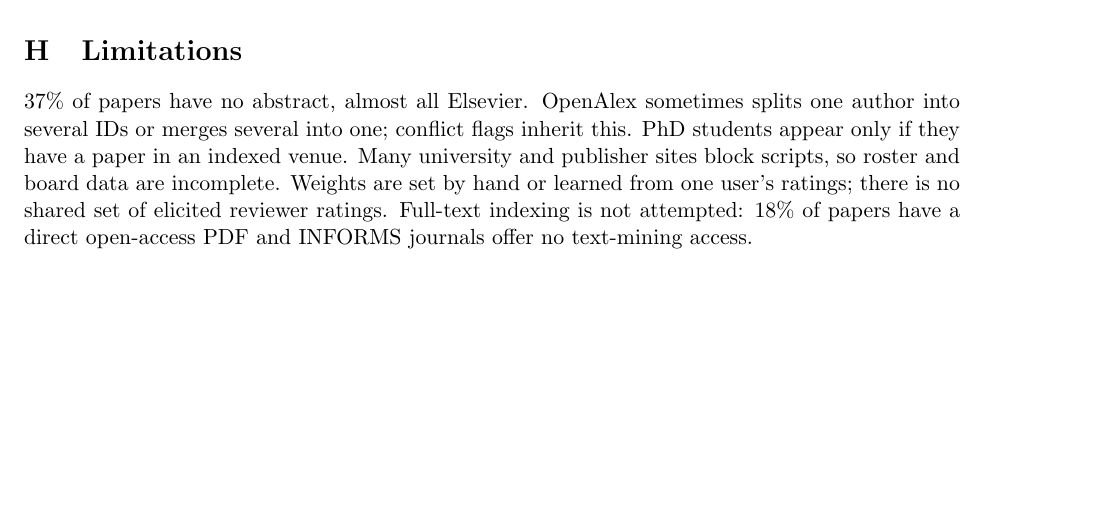
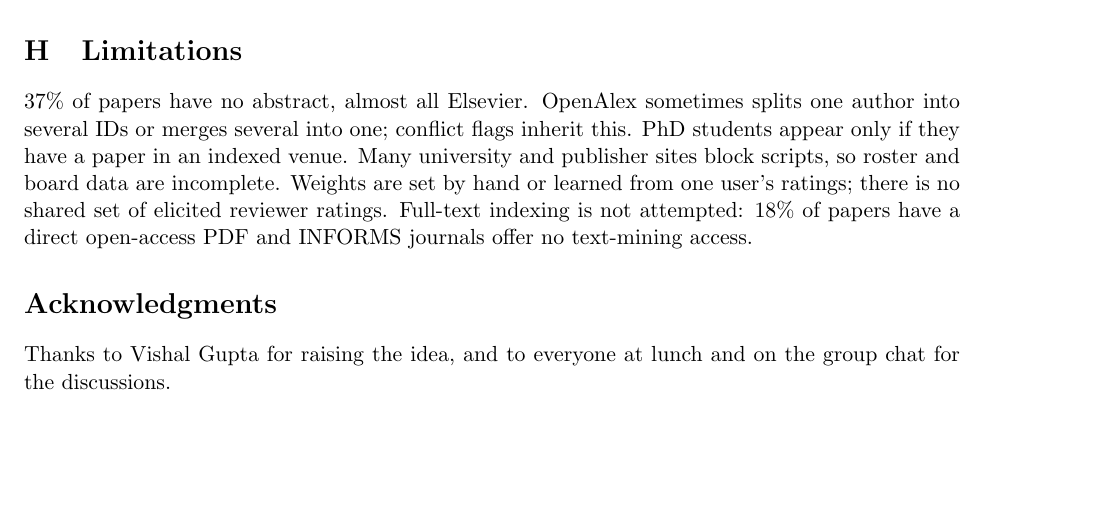
Before and after one commit to angelamzhou/orms-kindred, a LaTeX document (docs/kindred.tex): part of page 6 of 6, cut so that both start at the same text. Compiled offline with pdfLaTeX.

Commit message:
Acknowledgments in README and technical note
Co-Authored-By: Claude Fable 5.1 <noreply@anthropic.com>

```diff
--- a/docs/kindred.tex
+++ b/docs/kindred.tex
@@ -140,4 +140,7 @@ Manuscript authors are resolved to index authors by normalised name: exact match
 \section{Limitations}
 37\% of papers have no abstract, almost all Elsevier. OpenAlex sometimes splits one author into several IDs or merges several into one; conflict flags inherit this. PhD students appear only if they have a paper in an indexed venue. Many university and publisher sites block scripts, so roster and board data are incomplete. Weights are set by hand or learned from one user's ratings; there is no shared set of elicited reviewer ratings. Full-text indexing is not attempted: 18\% of papers have a direct open-access PDF and INFORMS journals offer no text-mining access.
 
+\section*{Acknowledgments}
+Thanks to Vishal Gupta for raising the idea, and to everyone at lunch and on the group chat for the discussions.
+
 \end{document}
```
Also changed, not shown: README.md, docs/kindred.pdf.
